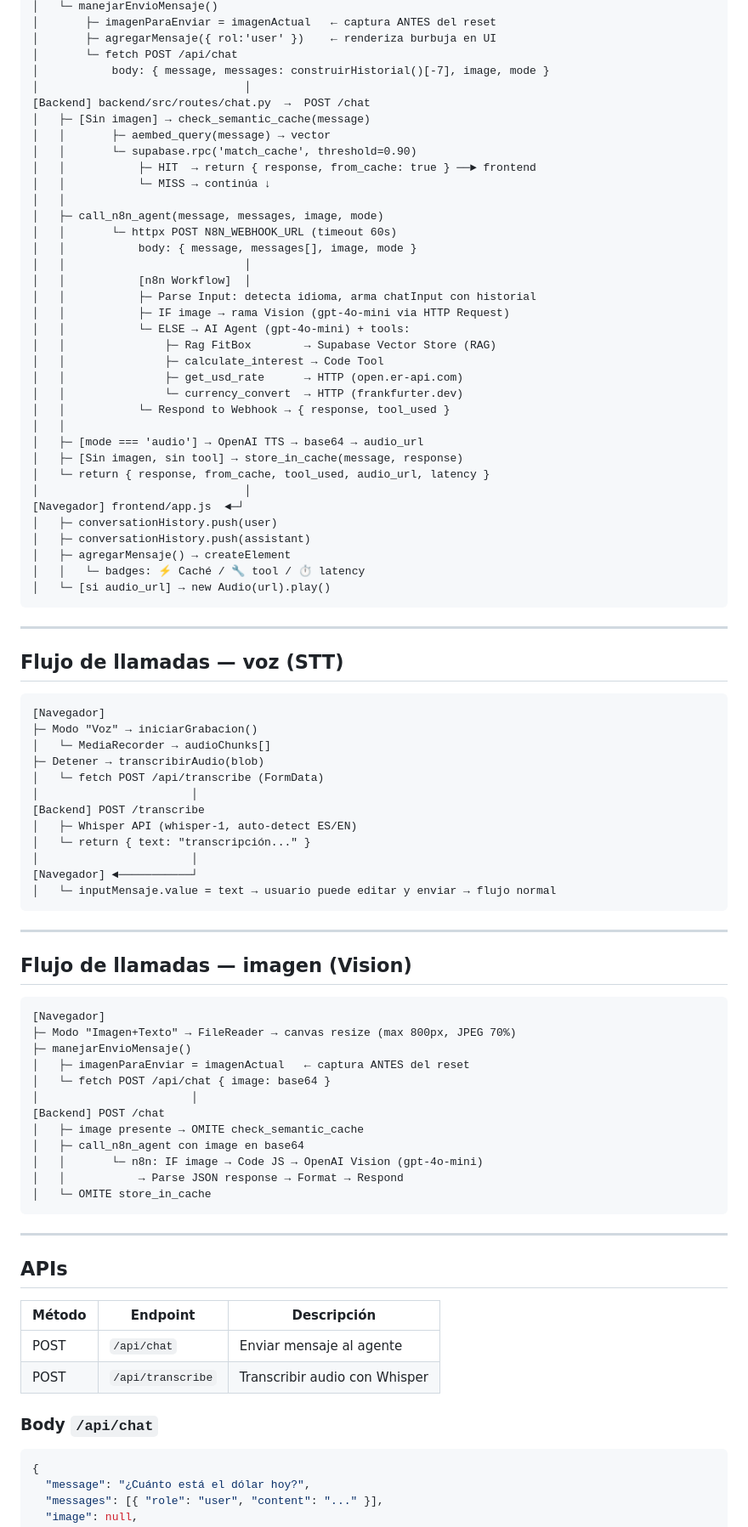
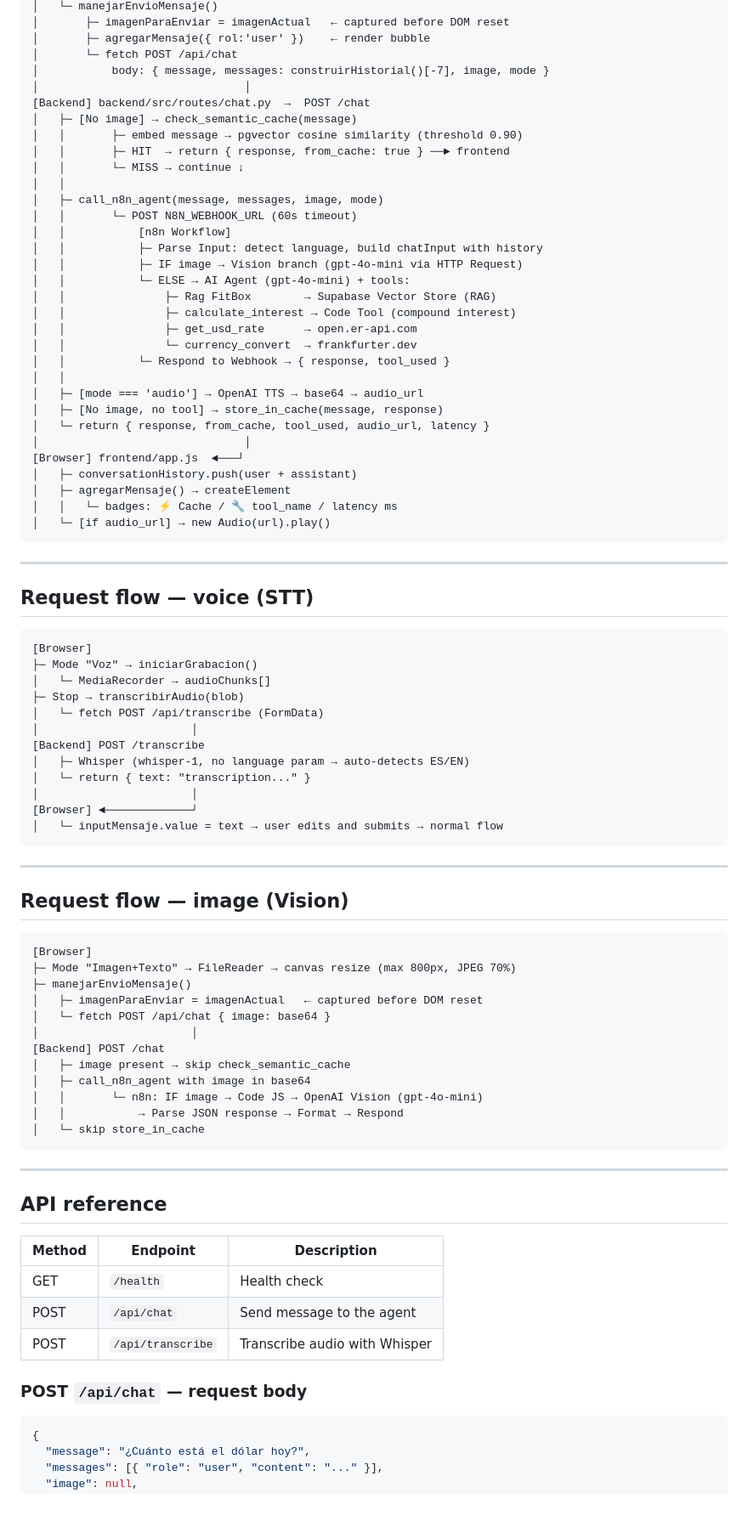
Before and after one commit to sanzmunoz/Financiery-Agent, a Markdown page: README.md, the part around one of its changes. Shown at 85% size. GitHub-like rendering; blank space fills up the shorter version.

````diff
--- a/README.md
+++ b/README.md
@@ -145,90 +181,87 @@ npx serve frontend
 │   └─ manejarEnvioMensaje()
-│       ├─ imagenParaEnviar = imagenActual   ← captura ANTES del reset
-│       ├─ agregarMensaje({ rol:'user' })    ← renderiza burbuja en UI
+│       ├─ imagenParaEnviar = imagenActual   ← captured before DOM reset
+│       ├─ agregarMensaje({ rol:'user' })    ← render bubble
 │       └─ fetch POST /api/chat
 │           body: { message, messages: construirHistorial()[-7], image, mode }
 │                               │
 [Backend] backend/src/routes/chat.py  →  POST /chat
-│   ├─ [Sin imagen] → check_semantic_cache(message)
-│   │       ├─ aembed_query(message) → vector
-│   │       └─ supabase.rpc('match_cache', threshold=0.90)
-│   │           ├─ HIT  → return { response, from_cache: true } ──► frontend
-│   │           └─ MISS → continúa ↓
+│   ├─ [No image] → check_semantic_cache(message)
+│   │       ├─ embed message → pgvector cosine similarity (threshold 0.90)
+│   │       ├─ HIT  → return { response, from_cache: true } ──► frontend
+│   │       └─ MISS → continue ↓
 │   │
 │   ├─ call_n8n_agent(message, messages, image, mode)
-│   │       └─ httpx POST N8N_WEBHOOK_URL (timeout 60s)
-│   │           body: { message, messages[], image, mode }
-│   │                           │
-│   │           [n8n Workflow]  │
-│   │           ├─ Parse Input: detecta idioma, arma chatInput con historial
-│   │           ├─ IF image → rama Vision (gpt-4o-mini via HTTP Request)
+│   │       └─ POST N8N_WEBHOOK_URL (60s timeout)
+│   │           [n8n Workflow]
+│   │           ├─ Parse Input: detect language, build chatInput with history
+│   │           ├─ IF image → Vision branch (gpt-4o-mini via HTTP Request)
 │   │           └─ ELSE → AI Agent (gpt-4o-mini) + tools:
 │   │               ├─ Rag FitBox        → Supabase Vector Store (RAG)
-│   │               ├─ calculate_interest → Code Tool
-│   │               ├─ get_usd_rate      → HTTP (open.er-api.com)
-│   │               └─ currency_convert  → HTTP (frankfurter.dev)
+│   │               ├─ calculate_interest → Code Tool (compound interest)
+│   │               ├─ get_usd_rate      → open.er-api.com
+│   │               └─ currency_convert  → frankfurter.dev
 │   │           └─ Respond to Webhook → { response, tool_used }
 │   │
 │   ├─ [mode === 'audio'] → OpenAI TTS → base64 → audio_url
-│   ├─ [Sin imagen, sin tool] → store_in_cache(message, response)
+│   ├─ [No image, no tool] → store_in_cache(message, response)
 │   └─ return { response, from_cache, tool_used, audio_url, latency }
 │                               │
-[Navegador] frontend/app.js  ◄─┘
-│   ├─ conversationHistory.push(user)
-│   ├─ conversationHistory.push(assistant)
+[Browser] frontend/app.js  ◄───┘
+│   ├─ conversationHistory.push(user + assistant)
 │   ├─ agregarMensaje() → createElement
-│   │   └─ badges: ⚡ Caché / 🔧 tool / ⏱️ latency
-│   └─ [si audio_url] → new Audio(url).play()
+│   │   └─ badges: ⚡ Cache / 🔧 tool_name / latency ms
+│   └─ [if audio_url] → new Audio(url).play()
 ```
 
 ---
 
-## Flujo de llamadas — voz (STT)
+## Request flow — voice (STT)
 
 ```
-[Navegador]
-├─ Modo "Voz" → iniciarGrabacion()
+[Browser]
+├─ Mode "Voz" → iniciarGrabacion()
 │   └─ MediaRecorder → audioChunks[]
-├─ Detener → transcribirAudio(blob)
+├─ Stop → transcribirAudio(blob)
 │   └─ fetch POST /api/transcribe (FormData)
 │                       │
 [Backend] POST /transcribe
-│   ├─ Whisper API (whisper-1, auto-detect ES/EN)
-│   └─ return { text: "transcripción..." }
+│   ├─ Whisper (whisper-1, no language param → auto-detects ES/EN)
+│   └─ return { text: "transcription..." }
 │                       │
-[Navegador] ◄───────────┘
-│   └─ inputMensaje.value = text → usuario puede editar y enviar → flujo normal
+[Browser] ◄─────────────┘
+│   └─ inputMensaje.value = text → user edits and submits → normal flow
 ```
 
 ---
 
-## Flujo de llamadas — imagen (Vision)
+## Request flow — image (Vision)
 
 ```
-[Navegador]
-├─ Modo "Imagen+Texto" → FileReader → canvas resize (max 800px, JPEG 70%)
+[Browser]
+├─ Mode "Imagen+Texto" → FileReader → canvas resize (max 800px, JPEG 70%)
 ├─ manejarEnvioMensaje()
-│   ├─ imagenParaEnviar = imagenActual   ← captura ANTES del reset
+│   ├─ imagenParaEnviar = imagenActual   ← captured before DOM reset
 │   └─ fetch POST /api/chat { image: base64 }
 │                       │
 [Backend] POST /chat
-│   ├─ image presente → OMITE check_semantic_cache
-│   ├─ call_n8n_agent con image en base64
+│   ├─ image present → skip check_semantic_cache
+│   ├─ call_n8n_agent with image in base64
 │   │       └─ n8n: IF image → Code JS → OpenAI Vision (gpt-4o-mini)
 │   │           → Parse JSON response → Format → Respond
-│   └─ OMITE store_in_cache
+│   └─ skip store_in_cache
 ```
 
 ---
 
-## APIs
+## API reference
 
-| Método | Endpoint | Descripción |
+| Method | Endpoint | Description |
 |--------|----------|-------------|
-| POST | `/api/chat` | Enviar mensaje al agente |
-| POST | `/api/transcribe` | Transcribir audio con Whisper |
+| GET | `/health` | Health check |
+| POST | `/api/chat` | Send message to the agent |
+| POST | `/api/transcribe` | Transcribe audio with Whisper |
 
-### Body `/api/chat`
+### POST `/api/chat` — request body
 ```json
 {
   "message": "¿Cuánto está el dólar hoy?",
````
Also changed, not shown: other parts of README.md (+105 -61 lines).
